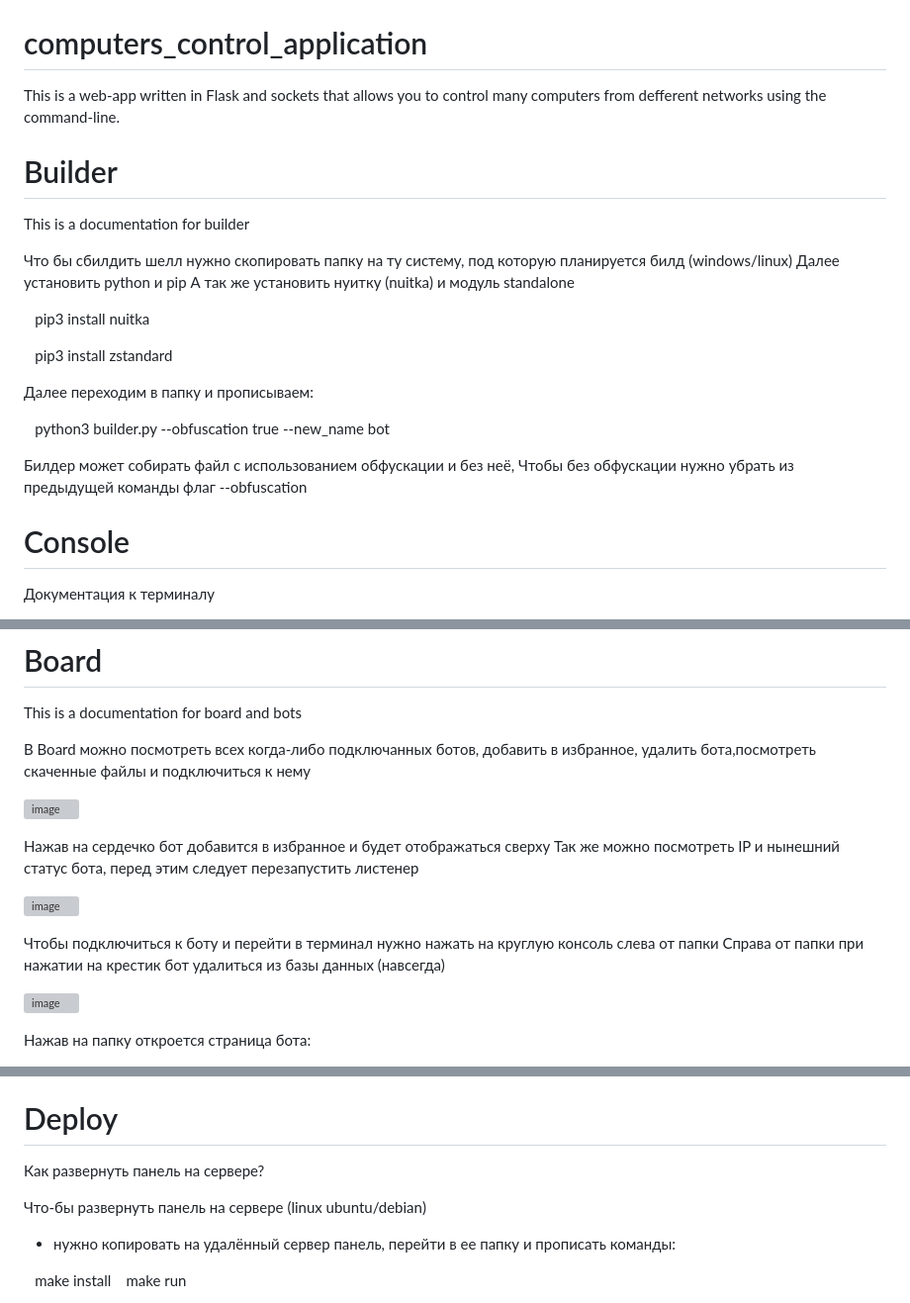
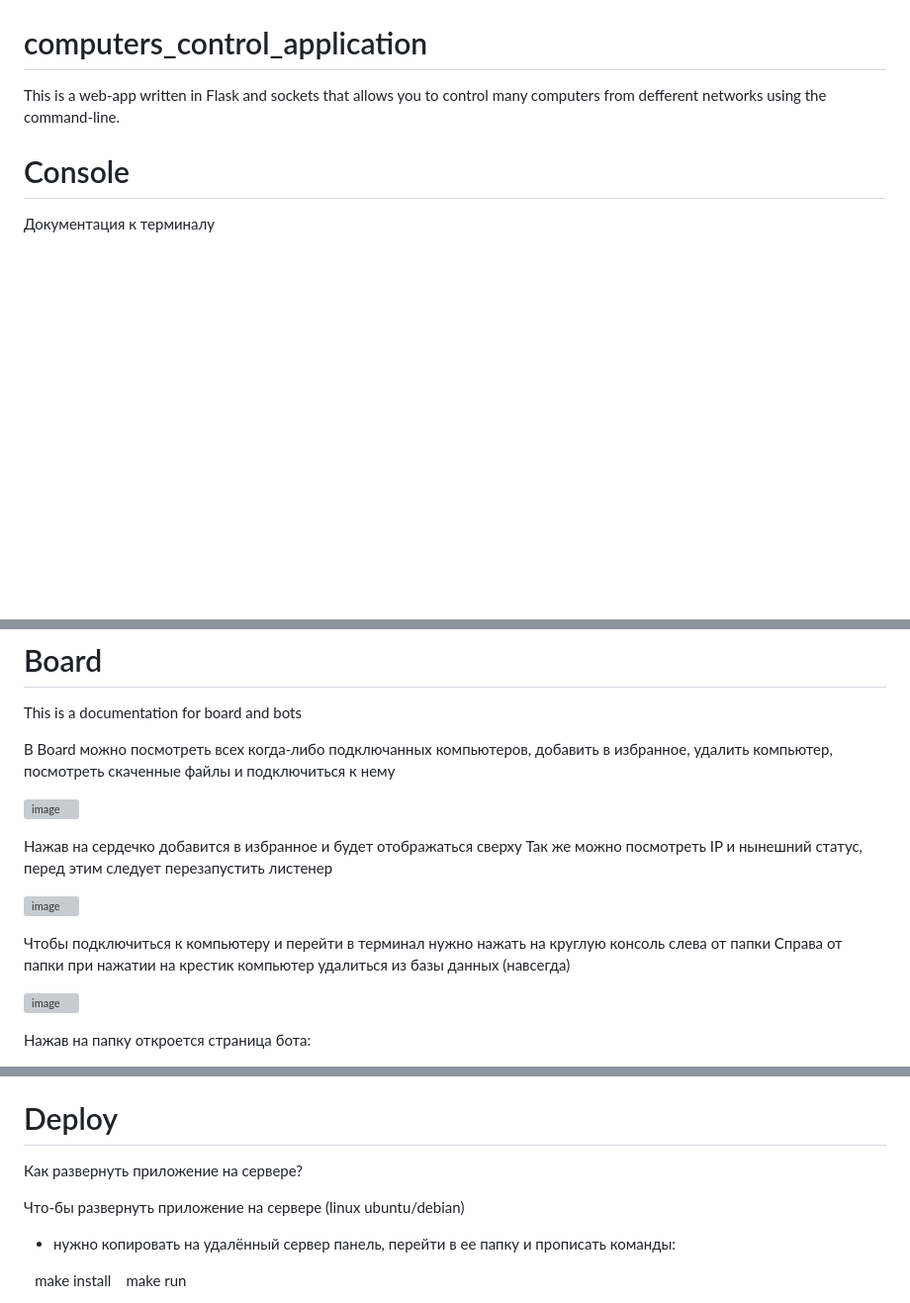
Before and after one commit to lovedbySky/computers_control_application, a Markdown page: README.md, 3 parts joined by grey strips. Shown at 99% size. GitHub-like rendering; blank space fills up the shorter version; grey boxes are pictures that could not be loaded.

```diff
--- a/README.md
+++ b/README.md
@@ -1,24 +1,5 @@
 # computers_control_application
 This is a web-app written in Flask and sockets that allows you to control many computers from defferent networks using the command-line.
-
-# Builder
-
-This is a documentation for builder
-
-Что бы сбилдить шелл нужно скопировать папку на ту систему, под которую планируется билд (windows/linux)
-Далее установить python и pip
-А так же установить нуитку (nuitka) и модуль standalone
-
- pip3 install nuitka
-
- pip3 install zstandard
-
-Далее переходим в папку и прописываем:
-
- python3 builder.py --obfuscation true --new_name bot
-
-Билдер может собирать файл с использованием обфускации и без неё,
-Чтобы без обфускации нужно убрать из предыдущей команды флаг --obfuscation
 
 
 # Console
@@ -60,18 +41,18 @@ Commands:
 
 This is a documentation for board and bots
 
-В Board можно посмотреть всех когда-либо подключанных ботов,
-добавить в избранное, удалить бота,посмотреть скаченные файлы и подключиться к нему
+В Board можно посмотреть всех когда-либо подключанных компьютеров,
+добавить в избранное, удалить компьютер, посмотреть скаченные файлы и подключиться к нему
 
 ![image](https://user-images.githubusercontent.com/101527966/222714201-dce408f1-b5a6-47f1-8f97-b358fed379b9.png)
 
-Нажав на сердечко бот добавится в избранное и будет отображаться сверху
-Так же можно посмотреть IP и нынешний статус бота, перед этим следует перезапустить листенер
+Нажав на сердечко добавится в избранное и будет отображаться сверху
+Так же можно посмотреть IP и нынешний статус, перед этим следует перезапустить листенер
 
 ![image](https://user-images.githubusercontent.com/101527966/222714235-8361caf0-bf3d-46ed-ad1f-1dab2b752bde.png)
 
-Чтобы подключиться к боту и перейти в терминал нужно нажать на круглую консоль слева от папки
-Справа от папки при нажатии на крестик бот удалиться из базы данных (навсегда)
+Чтобы подключиться к компьютеру и перейти в терминал нужно нажать на круглую консоль слева от папки
+Справа от папки при нажатии на крестик компьютер удалиться из базы данных (навсегда)
 
 ![image](https://user-images.githubusercontent.com/101527966/222714279-4b5054b0-36a5-45c9-85c2-cae2876ea70e.png)
 
@@ -94,9 +75,9 @@ This is a documentation for board and bots
 
 # Deploy
 
-Как развернуть панель на сервере?
+Как развернуть приложение на сервере?
 
-Что-бы развернуть панель на сервере
+Что-бы развернуть приложение на сервере
 (linux ubuntu/debian)
 - нужно копировать на удалённый сервер панель,
 перейти в ее папку и прописать команды:
```
